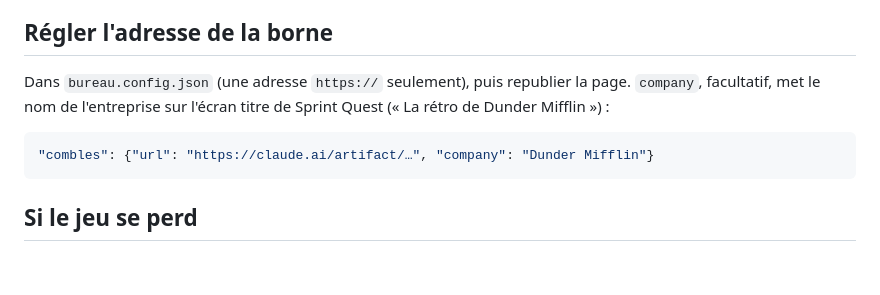
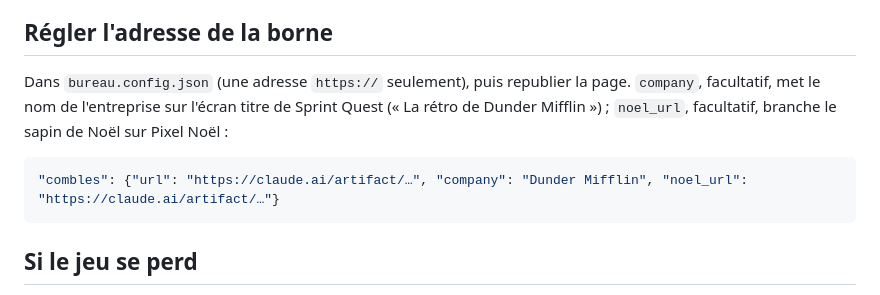
Before and after one commit to barberemi/pixel-bureau, a Markdown page: guide/fonctionnalites/34-combles.md, the part around one of its changes. GitHub-like rendering; blank space fills up the shorter version.

````diff
--- a/guide/fonctionnalites/34-combles.md
+++ b/guide/fonctionnalites/34-combles.md
@@ -45,10 +55,10 @@ Une source en échec (gh absent, page de statut injoignable) laisse un avertisse
 
 ## Régler l'adresse de la borne
 
-Dans `bureau.config.json` (une adresse `https://` seulement), puis republier la page. `company`, facultatif, met le nom de l'entreprise sur l'écran titre de Sprint Quest (« La rétro de Dunder Mifflin ») :
+Dans `bureau.config.json` (une adresse `https://` seulement), puis republier la page. `company`, facultatif, met le nom de l'entreprise sur l'écran titre de Sprint Quest (« La rétro de Dunder Mifflin ») ; `noel_url`, facultatif, branche le sapin de Noël sur Pixel Noël :
 
 ```json
-"combles": {"url": "https://claude.ai/artifact/…", "company": "Dunder Mifflin"}
+"combles": {"url": "https://claude.ai/artifact/…", "company": "Dunder Mifflin", "noel_url": "https://claude.ai/artifact/…"}
 ```
 
 ## Si le jeu se perd
````
Also changed, not shown: other parts of guide/fonctionnalites/34-combles.md (+10 -0 lines), CHANGELOG.md (+1 -0 lines), guide/img/combles-noel.png (added), guide/img/combles-sapin.png (added), 6 other files.
